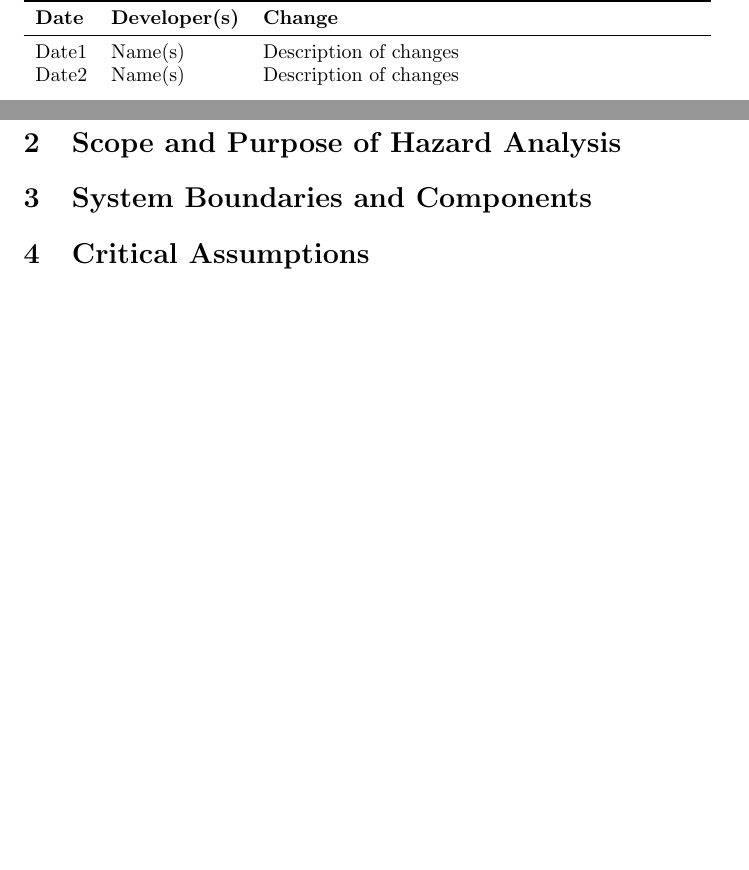
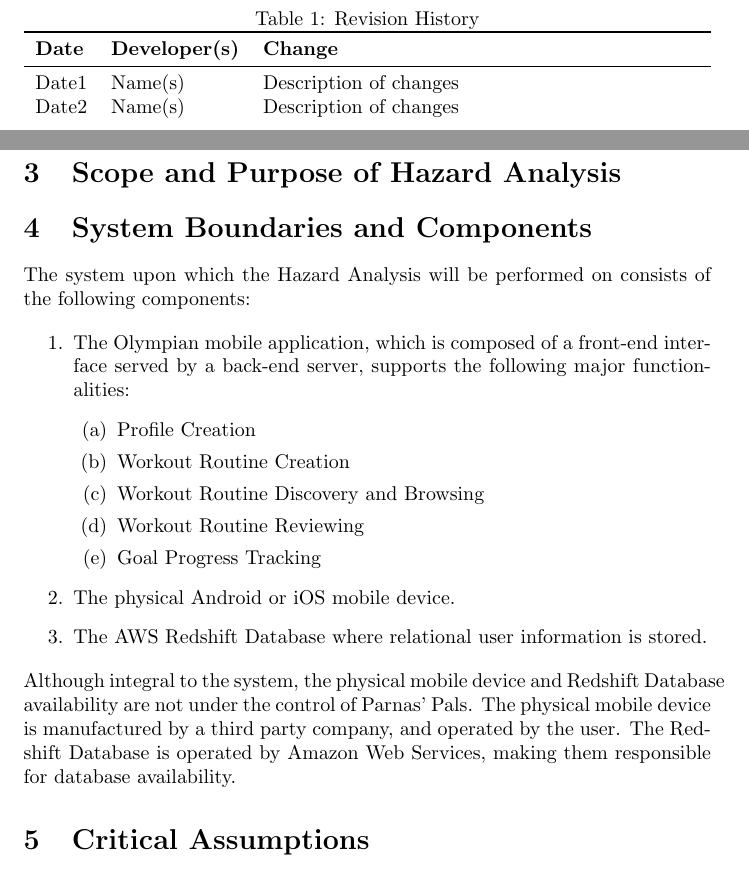
Before and after one commit to dimitritsampiras/olympian-mobile-app, a LaTeX document (docs/HazardAnalysis/HazardAnalysis.tex): two parts of pages 2 and 4 of 6 before the commit and two parts of pages 3 and 4 of 6 after it, joined at a grey line, cut at the place of the change, the shorter picture padded with empty space. Compiled offline with pdfLaTeX.

Commit message:
System Boundaries (#51)
* System Boundaries

* Update docs/HazardAnalysis/HazardAnalysis.tex

Fixed for consistency

Co-authored-by: Bassel <basselrezkalla@gmail.com>

```diff
--- a/docs/HazardAnalysis/HazardAnalysis.tex
+++ b/docs/HazardAnalysis/HazardAnalysis.tex
@@ -48,6 +48,12 @@
 
 	\pagenumbering{roman}
 
+	\tableofcontents
+
+	\newpage
+
+	\section{Revision History}
+
 	\begin{table}[hp]
 		\caption{Revision History} \label{TblRevisionHistory}
 		\begin{tabularx}{\textwidth}{llX}
@@ -79,6 +81,27 @@
 	\section{Scope and Purpose of Hazard Analysis}
 
 	\section{System Boundaries and Components}
+
+	The system upon which the Hazard Analysis will be performed on consists of the following components:
+
+	\begin{enumerate}
+		\item The Olympian mobile application, which is composed of a front-end interface served by a back-end server, supports the following major functionalities:
+		\begin{enumerate}
+			\item Profile Creation
+			\item Workout Routine Creation
+			\item Workout Routine Discovery and Browsing
+			\item Workout Routine Reviewing
+			\item Goal Progress Tracking
+		\end{enumerate}
+
+		\item The physical Android or iOS mobile device.
+
+		\item The AWS Redshift Database where relational user information is stored.
+
+	\end{enumerate}
+	Although integral to the system, the physical mobile device and Redshift Database availability are not under the control of Parnas' Pals.
+    The physical mobile device is manufactured by a third party company, and operated by the user.
+	The Redshift Database is operated by Amazon Web Services, making them responsible for database availability.
 
 	\section{Critical Assumptions}
 
```
Also changed, not shown: docs/HazardAnalysis/HazardAnalysis.tex (4 more changed lines).
